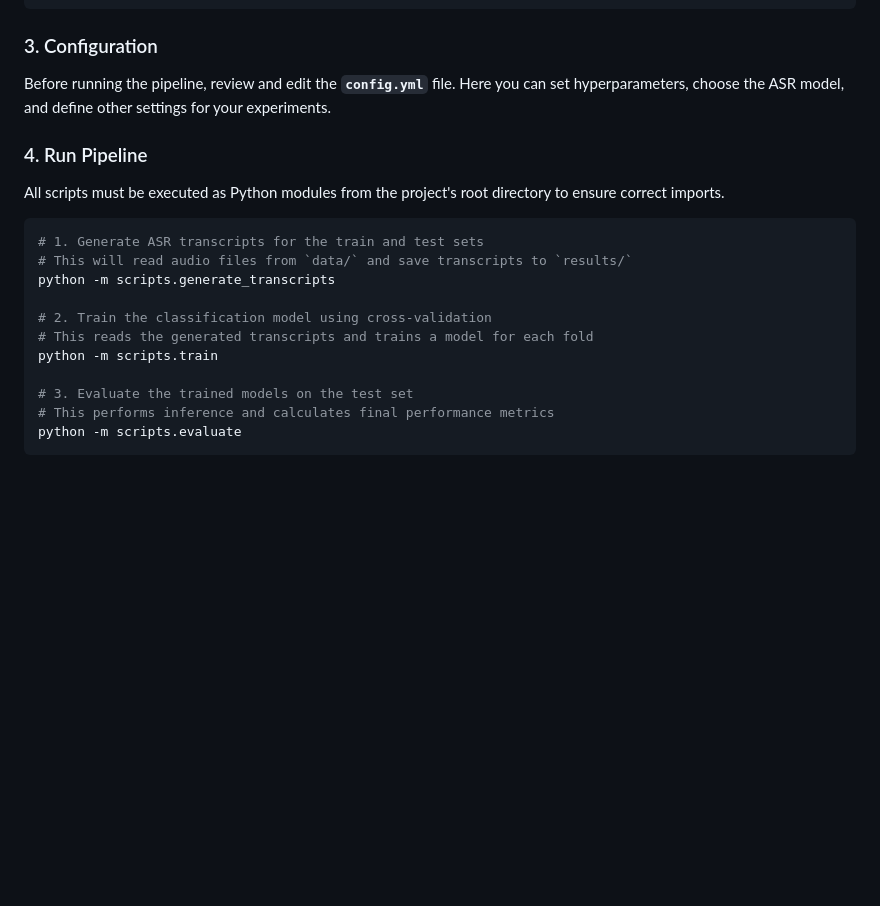
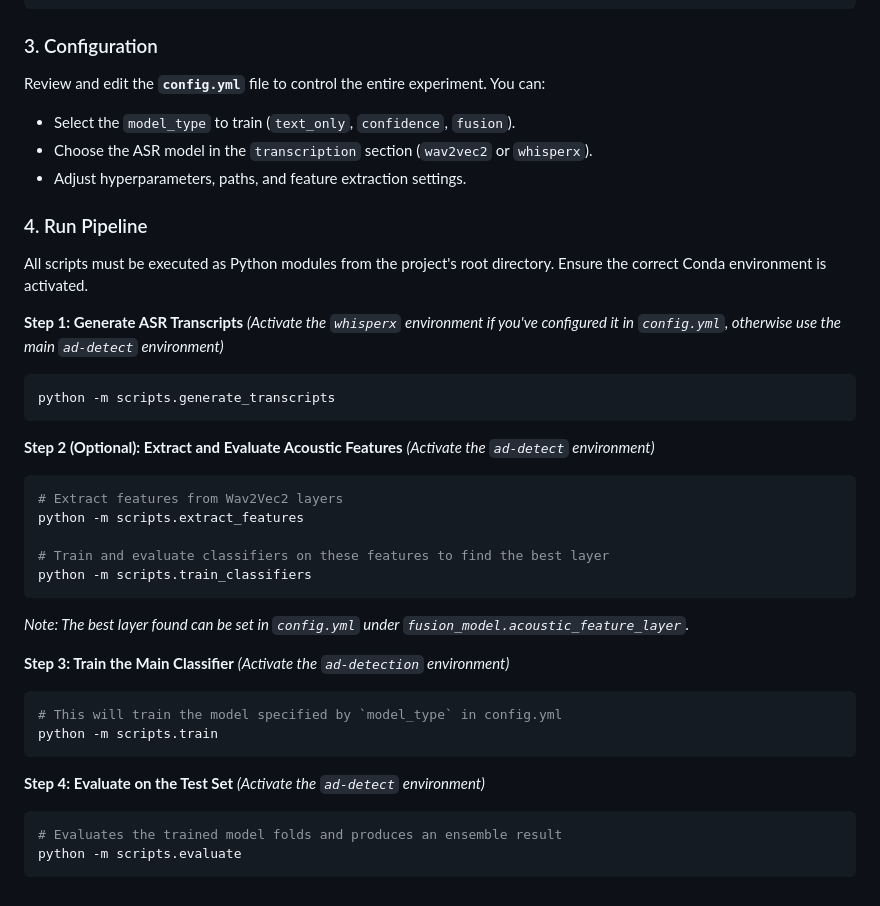
Before and after one commit to dqvid3/interspeech2021-alzheimer-speech-detection, a Markdown page: README.md, the part around the change printed below. GitHub-like rendering; blank space fills up the shorter version.

````diff
--- a/README.md
+++ b/README.md
@@ -67,22 +79,42 @@ Once you have obtained the data, create a `data/` directory in the root of this
 
 ### 3. Configuration
 
-Before running the pipeline, review and edit the **`config.yml`** file. Here you can set hyperparameters, choose the ASR model, and define other settings for your experiments.
+Review and edit the **`config.yml`** file to control the entire experiment. You can:
+-   Select the `model_type` to train (`text_only`, `confidence`, `fusion`).
+-   Choose the ASR model in the `transcription` section (`wav2vec2` or `whisperx`).
+-   Adjust hyperparameters, paths, and feature extraction settings.
 
 ### 4. Run Pipeline
 
-All scripts must be executed as Python modules from the project's root directory to ensure correct imports.
+All scripts must be executed as Python modules from the project's root directory. Ensure the correct Conda environment is activated.
 
+**Step 1: Generate ASR Transcripts**
+*(Activate the `whisperx` environment if you've configured it in `config.yml`, otherwise use the main `ad-detect` environment)*
 ```bash
-# 1. Generate ASR transcripts for the train and test sets
-# This will read audio files from `data/` and save transcripts to `results/`
 python -m scripts.generate_transcripts
+```
 
-# 2. Train the classification model using cross-validation
-# This reads the generated transcripts and trains a model for each fold
+**Step 2 (Optional): Extract and Evaluate Acoustic Features**
+*(Activate the `ad-detect` environment)*
+```bash
+# Extract features from Wav2Vec2 layers
+python -m scripts.extract_features
+
+# Train and evaluate classifiers on these features to find the best layer
+python -m scripts.train_classifiers
+```
+*Note: The best layer found can be set in `config.yml` under `fusion_model.acoustic_feature_layer`.*
+
+**Step 3: Train the Main Classifier**
+*(Activate the `ad-detection` environment)*
+```bash
+# This will train the model specified by `model_type` in config.yml
 python -m scripts.train
+```
 
-# 3. Evaluate the trained models on the test set
-# This performs inference and calculates final performance metrics
+**Step 4: Evaluate on the Test Set**
+*(Activate the `ad-detect` environment)*
+```bash
+# Evaluates the trained model folds and produces an ensemble result
 python -m scripts.evaluate
 ```
````
Also changed, not shown: other parts of README.md (+31 -19 lines).
